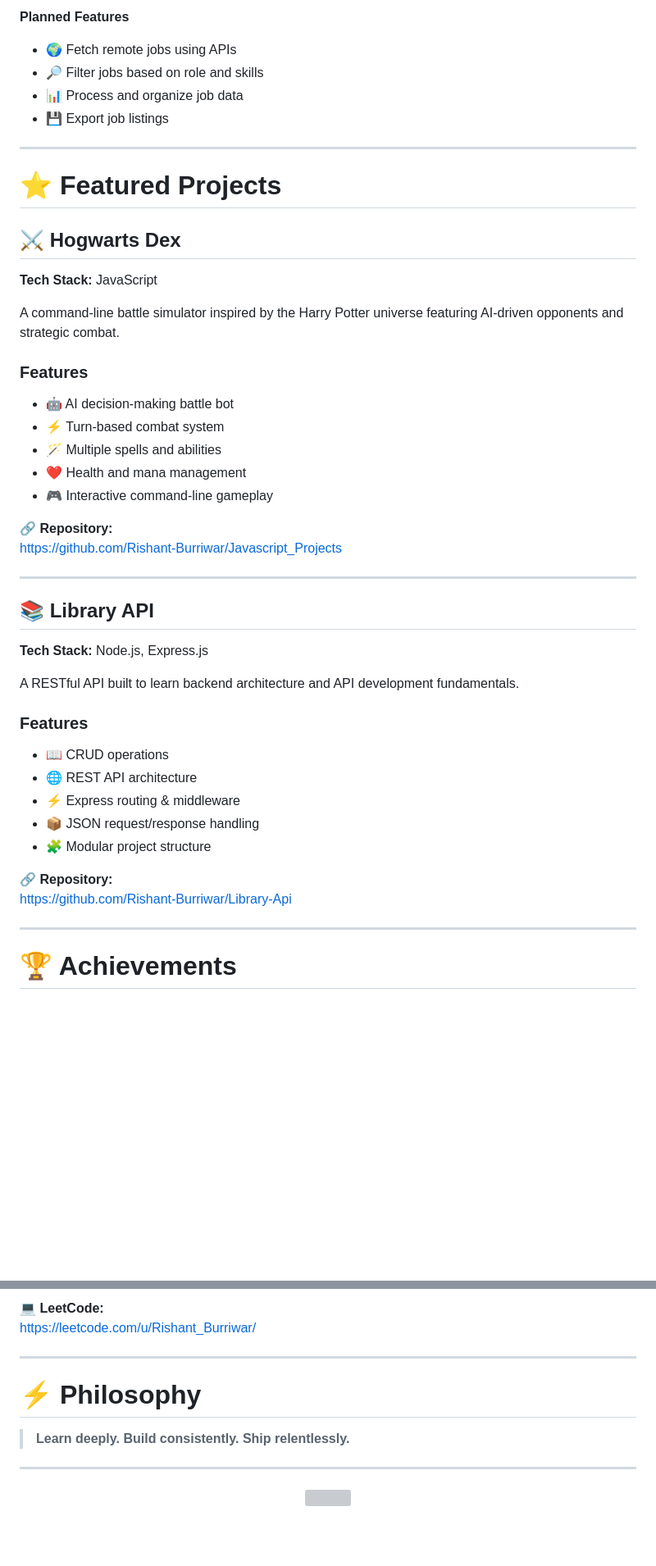
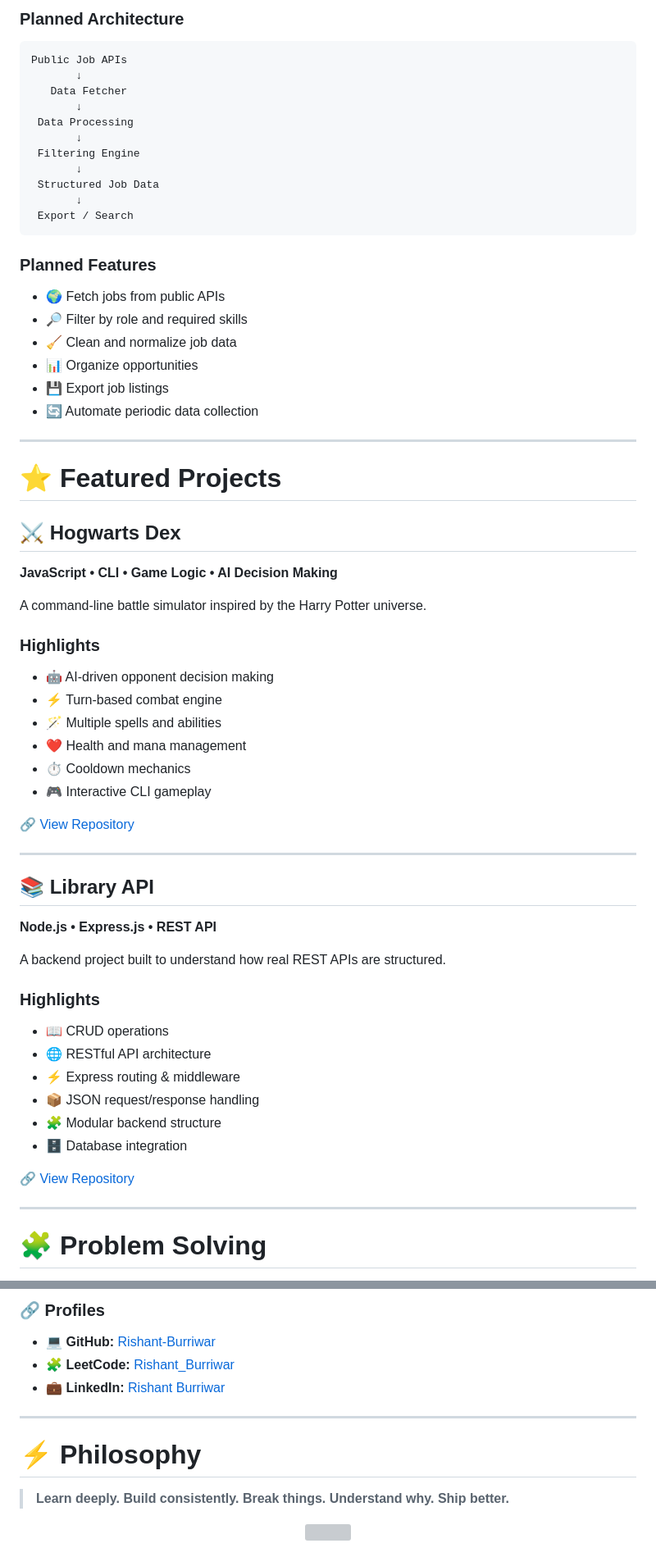
Before and after one commit to Rishant-Burriwar/Rishant-Burriwar, a Markdown page: README.md, 2 parts joined by grey strips. Shown at 82% size. Rendered like a GitHub page; blank space fills up the shorter version; grey boxes are pictures that could not be loaded.

Commit message:
Revise README with updated skills and projects
Updated personal information and learning focus in README.

````diff
--- a/README.md
+++ b/README.md
@@ -56,9 +111,28 @@ A Python-based application that fetches remote job listings from public APIs, pr
 
-**Planned Features**
-- 🌍 Fetch remote jobs using APIs
-- 🔎 Filter jobs based on role and skills
-- 📊 Process and organize job data
-- 💾 Export job listings
+### Planned Architecture
+
+```text
+Public Job APIs
+       ↓
+   Data Fetcher
+       ↓
+ Data Processing
+       ↓
+ Filtering Engine
+       ↓
+ Structured Job Data
+       ↓
+ Export / Search
+```
+
+### Planned Features
+
+* 🌍 Fetch jobs from public APIs
+* 🔎 Filter by role and required skills
+* 🧹 Clean and normalize job data
+* 📊 Organize opportunities
+* 💾 Export job listings
+* 🔄 Automate periodic data collection
 
 ---
 
@@ -66,41 +140,41 @@ A Python-based application that fetches remote job listings from public APIs, pr
 
 ## ⚔️ Hogwarts Dex
 
-**Tech Stack:** JavaScript
+**JavaScript • CLI • Game Logic • AI Decision Making**
 
-A command-line battle simulator inspired by the Harry Potter universe featuring AI-driven opponents and strategic combat.
+A command-line battle simulator inspired by the Harry Potter universe.
 
-### Features
+### Highlights
 
-- 🤖 AI decision-making battle bot
-- ⚡ Turn-based combat system
-- 🪄 Multiple spells and abilities
-- ❤️ Health and mana management
-- 🎮 Interactive command-line gameplay
+* 🤖 AI-driven opponent decision making
+* ⚡ Turn-based combat engine
+* 🪄 Multiple spells and abilities
+* ❤️ Health and mana management
+* ⏱️ Cooldown mechanics
+* 🎮 Interactive CLI gameplay
 
-🔗 **Repository:**
-https://github.com/Rishant-Burriwar/Javascript_Projects
+🔗 [View Repository](https://github.com/Rishant-Burriwar/Javascript_Projects)
 
 ---
 
 ## 📚 Library API
 
-**Tech Stack:** Node.js, Express.js
+**Node.js • Express.js • REST API**
 
-A RESTful API built to learn backend architecture and API development fundamentals.
+A backend project built to understand how real REST APIs are structured.
 
-### Features
+### Highlights
 
-- 📖 CRUD operations
-- 🌐 REST API architecture
-- ⚡ Express routing & middleware
-- 📦 JSON request/response handling
-- 🧩 Modular project structure
+* 📖 CRUD operations
+* 🌐 RESTful API architecture
+* ⚡ Express routing & middleware
+* 📦 JSON request/response handling
+* 🧩 Modular backend structure
+* 🗄️ Database integration
 
-🔗 **Repository:**
-https://github.com/Rishant-Burriwar/Library-Api
+🔗 [View Repository](https://github.com/Rishant-Burriwar/Library-Api)
 
 ---
 
-# 🏆 Achievements
+# 🧩 Problem Solving
 
@@ -152,15 +284,16 @@ https://github.com/Rishant-Burriwar/Library-Api
 </p>
 
-💻 **LeetCode:**
-https://leetcode.com/u/Rishant_Burriwar/
+### 🔗 Profiles
+
+* 💻 **GitHub:** [Rishant-Burriwar](https://github.com/Rishant-Burriwar)
+* 🧩 **LeetCode:** [Rishant_Burriwar](https://leetcode.com/u/Rishant_Burriwar/)
+* 💼 **LinkedIn:** [Rishant Burriwar](https://www.linkedin.com/in/rishant-burriwar-a58827378/)
 
 ---
 
 # ⚡ Philosophy
 
-> **Learn deeply. Build consistently. Ship relentlessly.**
-
----
+> **Learn deeply. Build consistently. Break things. Understand why. Ship better.**
 
 <p align="center">
   <img src="https://komarev.com/ghpvc/?username=Rishant-Burriwar&label=Profile%20Views&color=0e75b6&style=flat" />
````
Also changed, not shown: other parts of README.md (+149 -36 lines).
